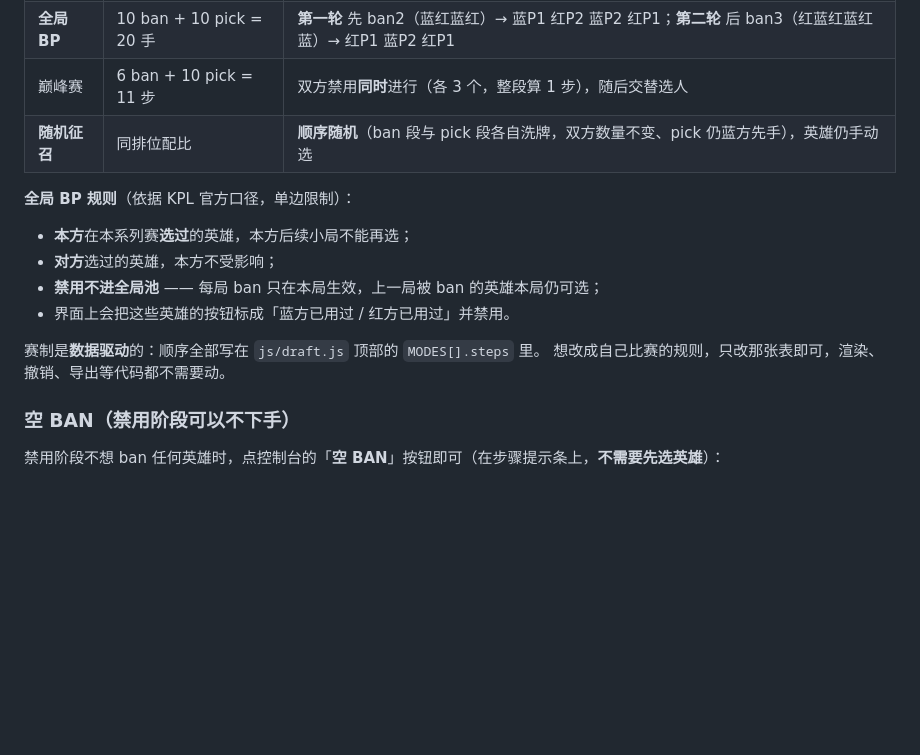
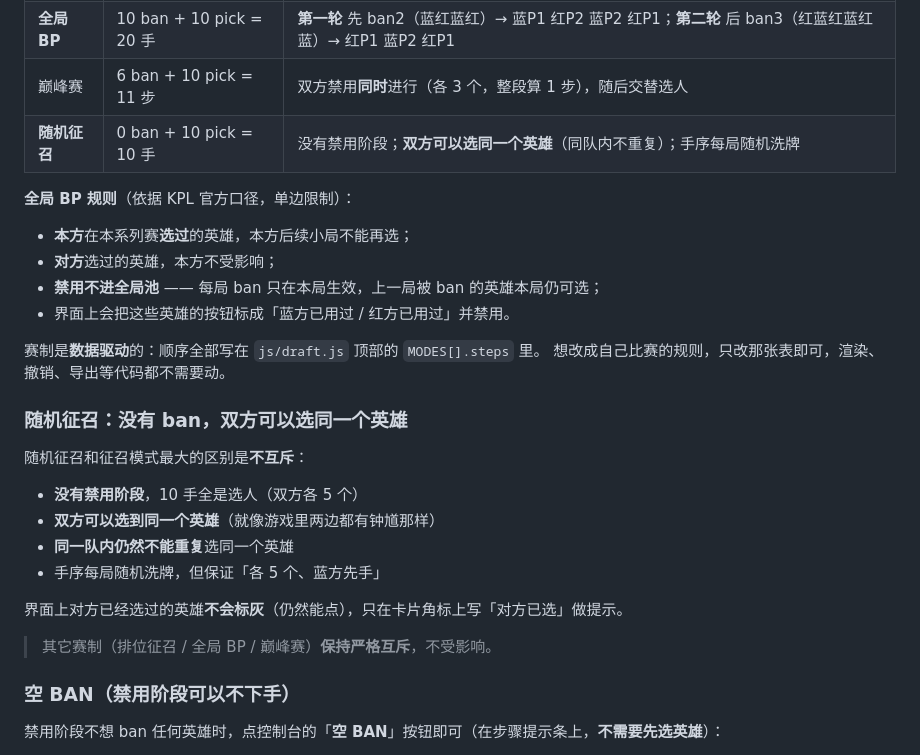
Before and after one commit to chenyuwebwawa/wzbp, a Markdown page: README.md, the part around the change. Rendered like a GitHub page; blank space fills up the shorter version.

```diff
--- a/README.md
+++ b/README.md
@@ -82,7 +82,7 @@ cd wzbp && sudo bash install.sh --domain bp.example.com
 | **排位征召** | 6 ban + 10 pick = 16 手 | 蓝1 → 红2 → 蓝2 → 红1，随后蓝红交替选人（与游戏内征召一致） |
 | **全局 BP** | 10 ban + 10 pick = 20 手 | **第一轮** 先 ban2（蓝红蓝红）→ 蓝P1 红P2 蓝P2 红P1；**第二轮** 后 ban3（红蓝红蓝红蓝）→ 红P1 蓝P2 红P1 |
 | 巅峰赛 | 6 ban + 10 pick = 11 步 | 双方禁用**同时**进行（各 3 个，整段算 1 步），随后交替选人 |
-| **随机征召** | 同排位配比 | **顺序随机**（ban 段与 pick 段各自洗牌，双方数量不变、pick 仍蓝方先手），英雄仍手动选 |
+| **随机征召** | 0 ban + 10 pick = 10 手 | 没有禁用阶段；**双方可以选同一个英雄**（同队内不重复）；手序每局随机洗牌 |
 
 **全局 BP 规则**（依据 KPL 官方口径，单边限制）：
 
@@ -93,6 +93,20 @@ cd wzbp && sudo bash install.sh --domain bp.example.com
 
 赛制是**数据驱动**的：顺序全部写在 `js/draft.js` 顶部的 `MODES[].steps` 里。
 想改成自己比赛的规则，只改那张表即可，渲染、撤销、导出等代码都不需要动。
+
+
+### 随机征召：没有 ban，双方可以选同一个英雄
+
+随机征召和征召模式最大的区别是**不互斥**：
+
+- **没有禁用阶段**，10 手全是选人（双方各 5 个）
+- **双方可以选到同一个英雄**（就像游戏里两边都有钟馗那样）
+- **同一队内仍然不能重复**选同一个英雄
+- 手序每局随机洗牌，但保证「各 5 个、蓝方先手」
+
+界面上对方已经选过的英雄**不会标灰**（仍然能点），只在卡片角标上写「对方已选」做提示。
+
+> 其它赛制（排位征召 / 全局 BP / 巅峰赛）**保持严格互斥**，不受影响。
 
 
 ### 空 BAN（禁用阶段可以不下手）
```
Also changed, not shown: docs/API-契约.md (+16 -9 lines), docs/宝塔部署教程.md (+11 -1 lines), shots/overlay-mvp.png, 8 other files.
